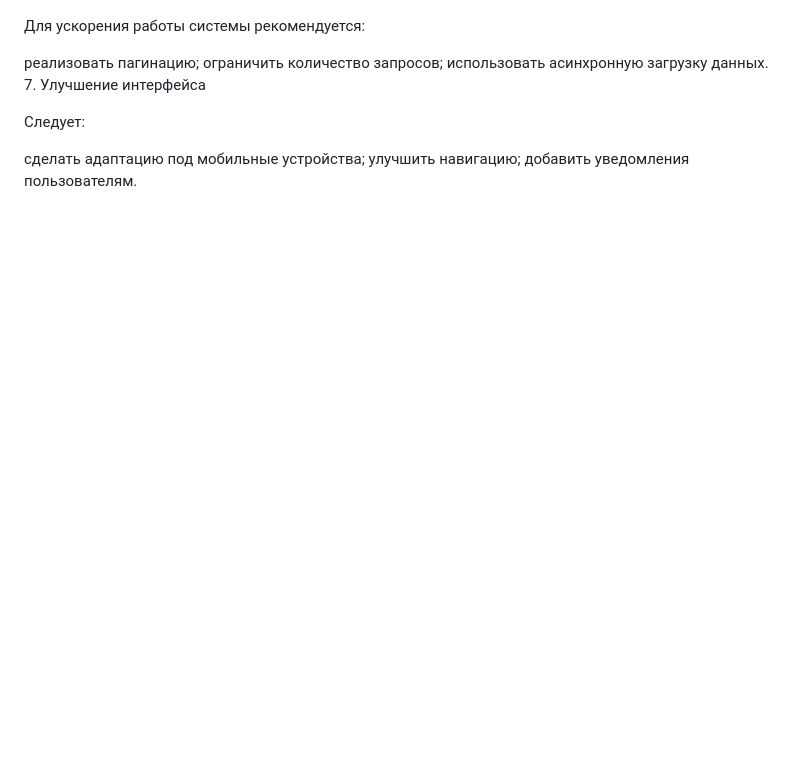
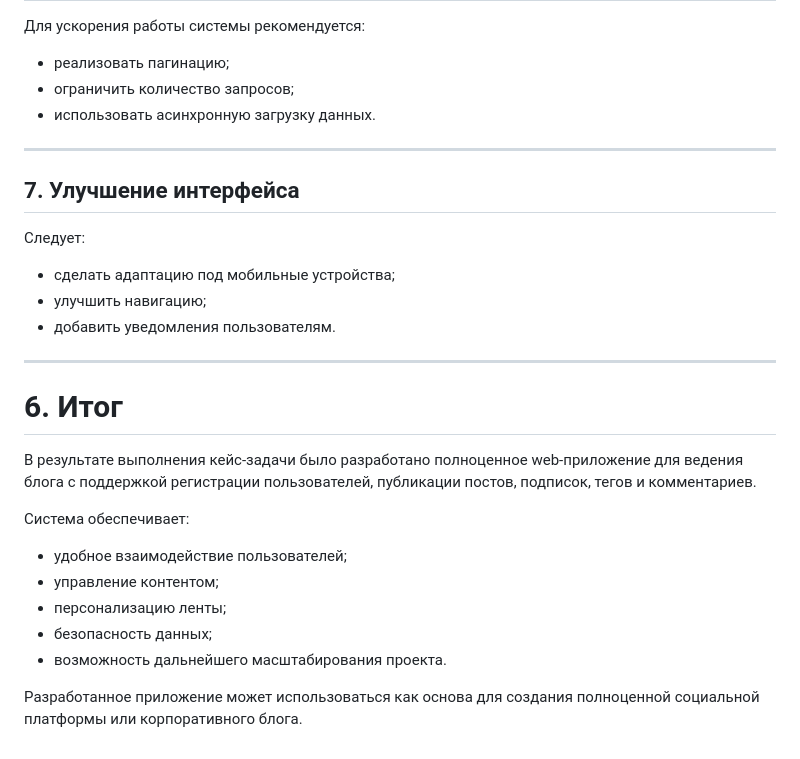
Before and after one commit to rustamovarena793/-INDIVIDUAL-ASSIGNMENT-FOR-EDUCATIONAL-PRACTICE, a Markdown page: README.md, the part around one of its changes. Rendered like a GitHub page; blank space fills up the shorter version.

```diff
--- a/README.md
+++ b/README.md
@@ -92,13 +155,32 @@ SHA-256;
 
 Для ускорения работы системы рекомендуется:
 
-реализовать пагинацию;
-ограничить количество запросов;
-использовать асинхронную загрузку данных.
-7. Улучшение интерфейса
+* реализовать пагинацию;
+* ограничить количество запросов;
+* использовать асинхронную загрузку данных.
+
+---
+
+## 7. Улучшение интерфейса
 
 Следует:
 
-сделать адаптацию под мобильные устройства;
-улучшить навигацию;
-добавить уведомления пользователям.
+* сделать адаптацию под мобильные устройства;
+* улучшить навигацию;
+* добавить уведомления пользователям.
+
+---
+
+# 6. Итог
+
+В результате выполнения кейс-задачи было разработано полноценное web-приложение для ведения блога с поддержкой регистрации пользователей, публикации постов, подписок, тегов и комментариев.
+
+Система обеспечивает:
+
+* удобное взаимодействие пользователей;
+* управление контентом;
+* персонализацию ленты;
+* безопасность данных;
+* возможность дальнейшего масштабирования проекта.
+
+Разработанное приложение может использоваться как основа для создания полноценной социальной платформы или корпоративного блога.
```
Also changed, not shown: other parts of README.md (+121 -58 lines).
